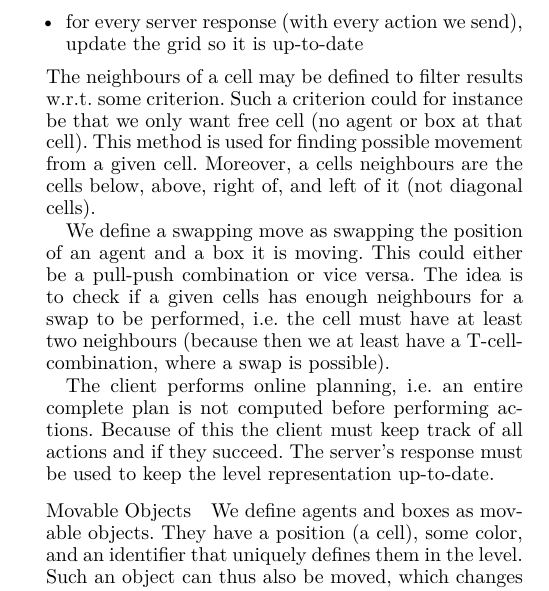
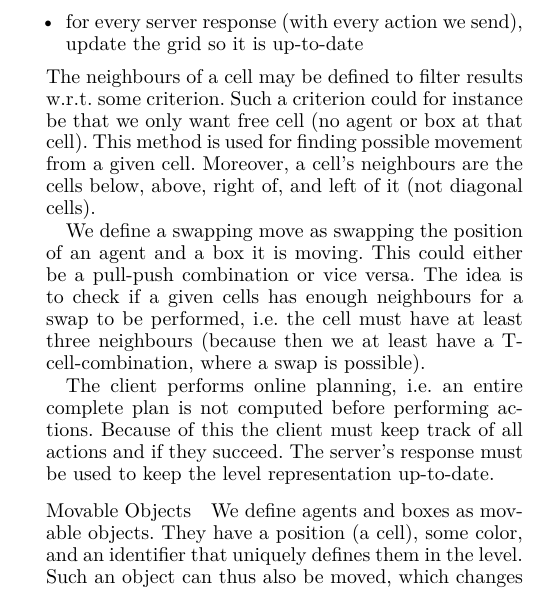
Before and after one commit to Obeyed/AIMAS, a LaTeX paper (project/article/article.tex, which reads project/article/content/method-level-representation.tex): part of one column of page 3 of 7, cut so that both start at the same text. Compiled offline with XeLaTeX.

Commit message:
update level representation in methods

```diff
--- a/project/article/content/method-level-representation.tex
+++ b/project/article/content/method-level-representation.tex
@@ -26,11 +26,11 @@ Furthermore, the grid representation must have the following functionality
 The neighbours of a cell may be defined to filter results w.r.t. some criterion.
 Such a criterion could for instance be that we only want free cell (no agent or box at that cell).
 This method is used for finding possible movement from a given cell.
-Moreover, a cells neighbours are the cells below, above, right of, and left of it (not diagonal cells).
+Moreover, a cell's neighbours are the cells below, above, right of, and left of it (not diagonal cells).
 
 We define a swapping move as swapping the position of an agent and a box it is moving.
 This could either be a pull-push combination or vice versa.
-The idea is to check if a given cells has enough neighbours for a swap to be performed, i.e. the cell must have at least two neighbours (because then we at least have a \texttt{T}-cell-combination, where a swap is possible).
+The idea is to check if a given cells has enough neighbours for a swap to be performed, i.e. the cell must have at least three neighbours (because then we at least have a \texttt{T}-cell-combination, where a swap is possible).
 
 The client performs online planning, i.e. an entire complete plan is not computed before performing actions.
 Because of this the client must keep track of all actions and if they succeed.
```
